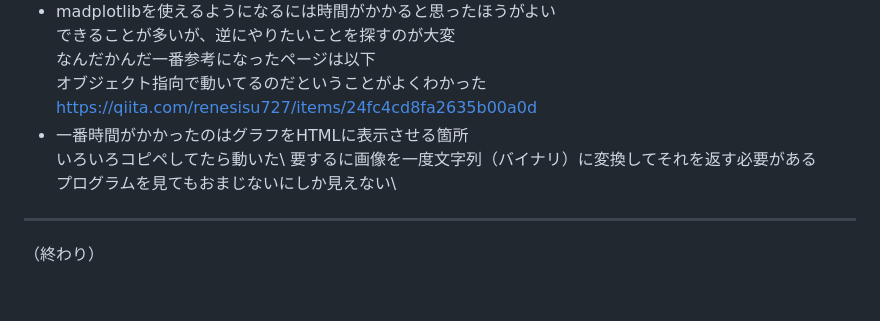
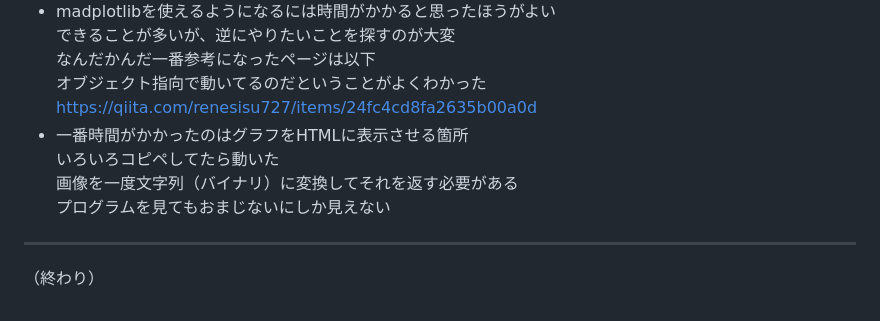
Before and after one commit to mkeiri-pc202/_server_monitoring, a Markdown page: README.md, the part around the change. Drawn GitHub-style.

```diff
--- a/README.md
+++ b/README.md
@@ -167,9 +167,9 @@
   オブジェクト指向で動いてるのだということがよくわかった\
   https://qiita.com/renesisu727/items/24fc4cd8fa2635b00a0d
 - 一番時間がかかったのはグラフをHTMLに表示させる箇所\
-  いろいろコピペしてたら動いた\\
-  要するに画像を一度文字列（バイナリ）に変換してそれを返す必要がある\
-  プログラムを見てもおまじないにしか見えない\
+  いろいろコピペしてたら動いた\
+  画像を一度文字列（バイナリ）に変換してそれを返す必要がある\
+  プログラムを見てもおまじないにしか見えない
 ---
 
 （終わり）
```
